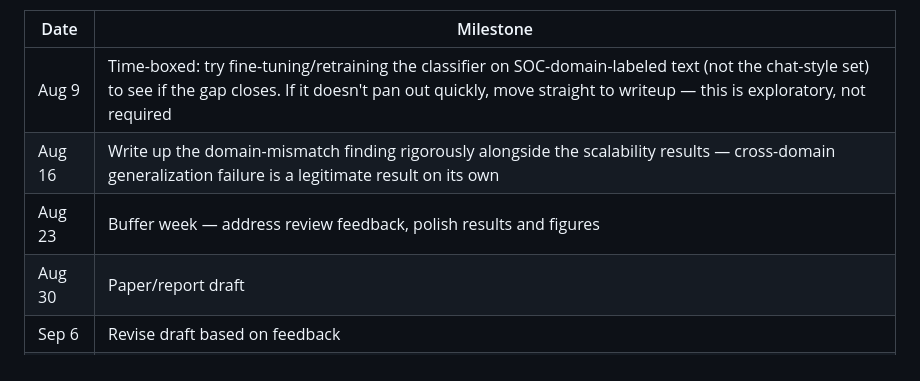
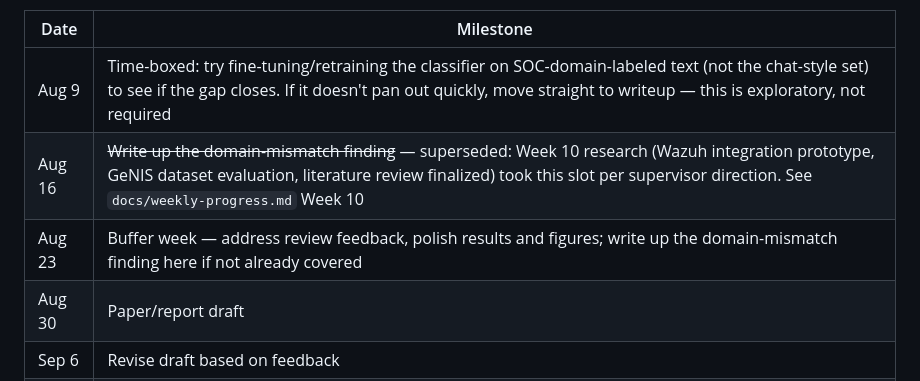
Before and after one commit to AI-Security-Internships-2026/02-soc-copilot-threat-analysis, a Markdown page: README.md, the part around the change. GitHub-like rendering.

```diff
--- a/README.md
+++ b/README.md
@@ -110,8 +110,8 @@ python src/main.py
 | Date | Milestone |
 |---|---|
 | Aug 9 | Time-boxed: try fine-tuning/retraining the classifier on SOC-domain-labeled text (not the chat-style set) to see if the gap closes. If it doesn't pan out quickly, move straight to writeup — this is exploratory, not required |
-| Aug 16 | Write up the domain-mismatch finding rigorously alongside the scalability results — cross-domain generalization failure is a legitimate result on its own |
-| Aug 23 | Buffer week — address review feedback, polish results and figures |
+| Aug 16 | ~~Write up the domain-mismatch finding~~ — superseded: Week 10 research (Wazuh integration prototype, GeNIS dataset evaluation, literature review finalized) took this slot per supervisor direction. See `docs/weekly-progress.md` Week 10 |
+| Aug 23 | Buffer week — address review feedback, polish results and figures; write up the domain-mismatch finding here if not already covered |
 | Aug 30 | Paper/report draft |
 | Sep 6 | Revise draft based on feedback |
 | **Sep 8** | **Final submission** |
```
Also changed, not shown: docs/weekly-progress.md (+76 -0 lines).
